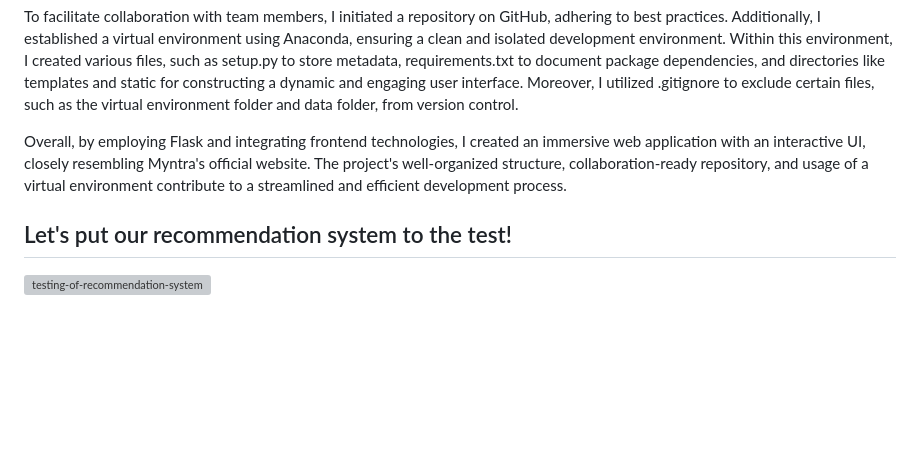
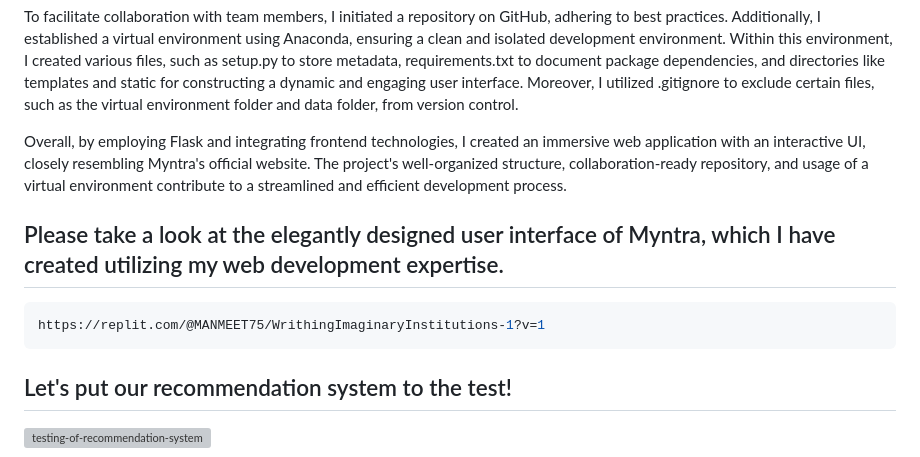
Before and after one commit to MANMEET75/FashionFinderMyntra, a Markdown page: README.md, the part around the change. Rendered like a GitHub page; blank space fills up the shorter version; grey boxes are pictures that could not be loaded.

````diff
--- a/README.md
+++ b/README.md
@@ -18,6 +18,11 @@ In the Development environment, I crafted a highly interactive web application u
 To facilitate collaboration with team members, I initiated a repository on GitHub, adhering to best practices. Additionally, I established a virtual environment using Anaconda, ensuring a clean and isolated development environment. Within this environment, I created various files, such as setup.py to store metadata, requirements.txt to document package dependencies, and directories like templates and static for constructing a dynamic and engaging user interface. Moreover, I utilized .gitignore to exclude certain files, such as the virtual environment folder and data folder, from version control.
 
 Overall, by employing Flask and integrating frontend technologies, I created an immersive web application with an interactive UI, closely resembling Myntra's official website. The project's well-organized structure, collaboration-ready repository, and usage of a virtual environment contribute to a streamlined and efficient development process.
+
+## Please take a look at the elegantly designed user interface of Myntra, which I have created utilizing my web development expertise.
+```bash
+https://replit.com/@MANMEET75/WrithingImaginaryInstitutions-1?v=1
+```
 
 ## Let's put our recommendation system to the test!
 <img src="appdemo.gif" alt="testing-of-recommendation-system">
````
